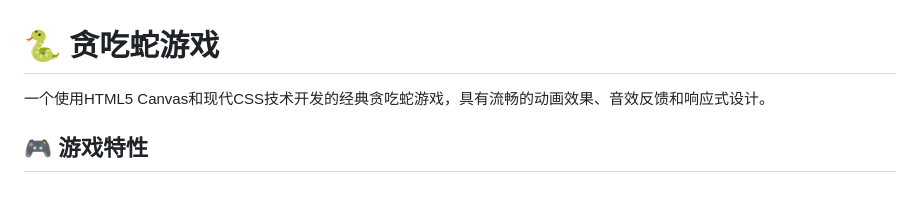
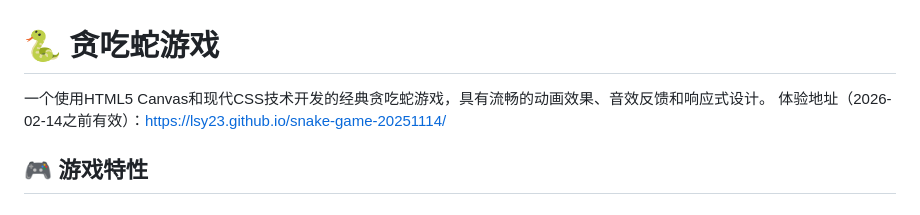
Before and after one commit to lsy23/snake-game-20251114, a Markdown page: README.md, the part around the change. Drawn GitHub-style.

```diff
--- a/README.md
+++ b/README.md
@@ -1,6 +1,7 @@
 # 🐍 贪吃蛇游戏
 
 一个使用HTML5 Canvas和现代CSS技术开发的经典贪吃蛇游戏，具有流畅的动画效果、音效反馈和响应式设计。
+体验地址（2026-02-14之前有效）：https://lsy23.github.io/snake-game-20251114/
 
 ## 🎮 游戏特性
 
```
